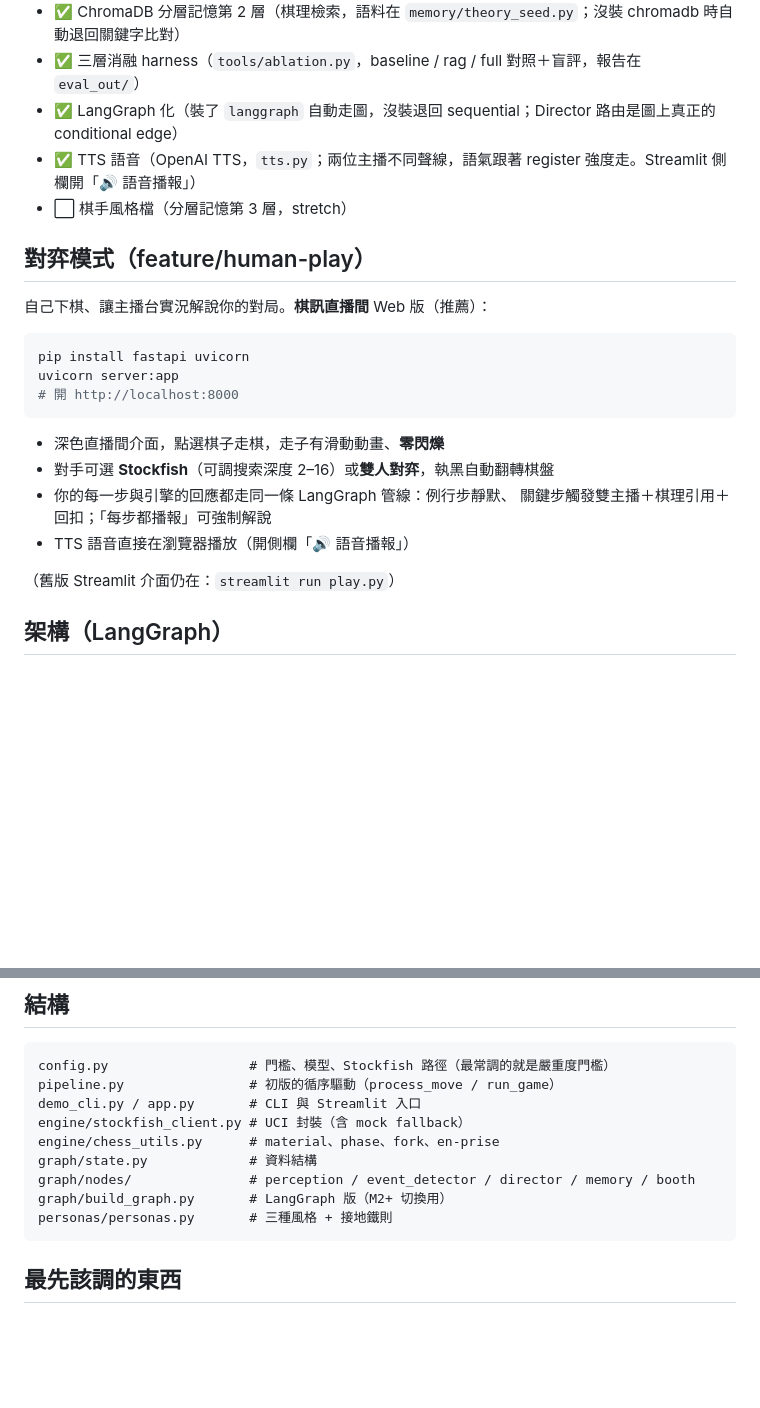
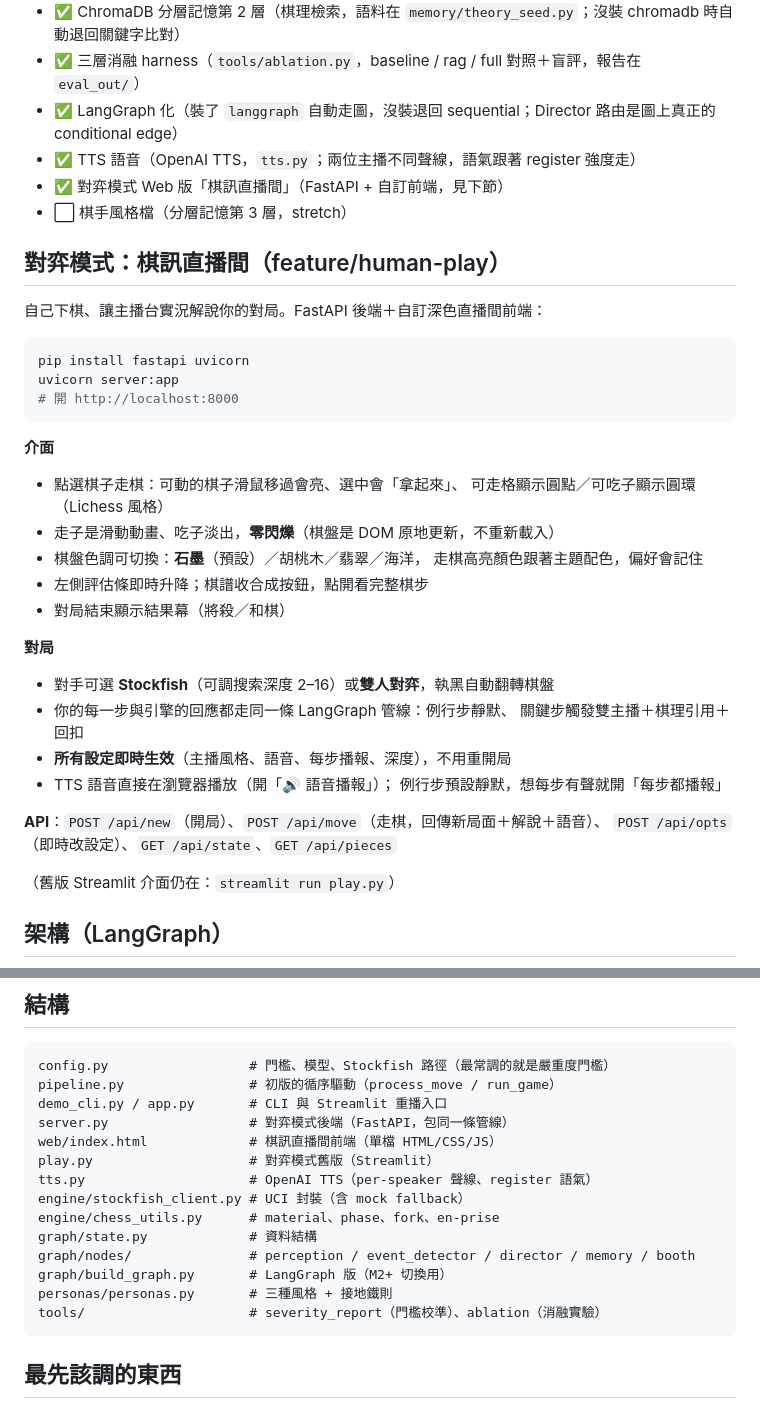
Before and after one commit to hcaJL/Agentic-ai, a Markdown page: README.md, 2 parts joined by grey strips. GitHub-like rendering; blank space fills up the shorter version.

Commit message:
docs: README — 棋訊直播間 features, API list, updated structure
Co-Authored-By: Claude Fable 5 <noreply@anthropic.com>

````diff
--- a/README.md
+++ b/README.md
@@ -21,12 +21,13 @@
 - ✅ ChromaDB 分層記憶第 2 層（棋理檢索，語料在 `memory/theory_seed.py`；沒裝 chromadb 時自動退回關鍵字比對）
 - ✅ 三層消融 harness（`tools/ablation.py`，baseline / rag / full 對照＋盲評，報告在 `eval_out/`）
 - ✅ LangGraph 化（裝了 `langgraph` 自動走圖，沒裝退回 sequential；Director 路由是圖上真正的 conditional edge）
-- ✅ TTS 語音（OpenAI TTS，`tts.py`；兩位主播不同聲線，語氣跟著 register 強度走。Streamlit 側欄開「🔊 語音播報」）
+- ✅ TTS 語音（OpenAI TTS，`tts.py`；兩位主播不同聲線，語氣跟著 register 強度走）
+- ✅ 對弈模式 Web 版「棋訊直播間」（FastAPI + 自訂前端，見下節）
 - ⬜ 棋手風格檔（分層記憶第 3 層，stretch）
 
-## 對弈模式（feature/human-play）
+## 對弈模式：棋訊直播間（feature/human-play）
 
-自己下棋、讓主播台實況解說你的對局。**棋訊直播間** Web 版（推薦）：
+自己下棋、讓主播台實況解說你的對局。FastAPI 後端＋自訂深色直播間前端：
 
 ```bash
 pip install fastapi uvicorn
@@ -34,11 +35,27 @@ uvicorn server:app
 # 開 http://localhost:8000
 ```
 
-- 深色直播間介面，點選棋子走棋，走子有滑動動畫、**零閃爍**
+**介面**
+
+- 點選棋子走棋：可動的棋子滑鼠移過會亮、選中會「拿起來」、
+  可走格顯示圓點／可吃子顯示圓環（Lichess 風格）
+- 走子是滑動動畫、吃子淡出，**零閃爍**（棋盤是 DOM 原地更新，不重新載入）
+- 棋盤色調可切換：**石墨**（預設）／胡桃木／翡翠／海洋，
+  走棋高亮顏色跟著主題配色，偏好會記住
+- 左側評估條即時升降；棋譜收合成按鈕，點開看完整棋步
+- 對局結束顯示結果幕（將殺／和棋）
+
+**對局**
+
 - 對手可選 **Stockfish**（可調搜索深度 2–16）或**雙人對弈**，執黑自動翻轉棋盤
 - 你的每一步與引擎的回應都走同一條 LangGraph 管線：例行步靜默、
-  關鍵步觸發雙主播＋棋理引用＋回扣；「每步都播報」可強制解說
-- TTS 語音直接在瀏覽器播放（開側欄「🔊 語音播報」）
+  關鍵步觸發雙主播＋棋理引用＋回扣
+- **所有設定即時生效**（主播風格、語音、每步播報、深度），不用重開局
+- TTS 語音直接在瀏覽器播放（開「🔊 語音播報」）；
+  例行步預設靜默，想每步有聲就開「每步都播報」
+
+**API**：`POST /api/new`（開局）、`POST /api/move`（走棋，回傳新局面＋解說＋語音）、
+`POST /api/opts`（即時改設定）、`GET /api/state`、`GET /api/pieces`
 
 （舊版 Streamlit 介面仍在：`streamlit run play.py`）
 
@@ -124,13 +141,18 @@ python3 demo_cli.py   # critical/deep 步驟自動用 GPT 生成播報
 ```
 config.py                  # 門檻、模型、Stockfish 路徑（最常調的就是嚴重度門檻）
 pipeline.py                # 初版的循序驅動（process_move / run_game）
-demo_cli.py / app.py       # CLI 與 Streamlit 入口
+demo_cli.py / app.py       # CLI 與 Streamlit 重播入口
+server.py                  # 對弈模式後端（FastAPI，包同一條管線）
+web/index.html             # 棋訊直播間前端（單檔 HTML/CSS/JS）
+play.py                    # 對弈模式舊版（Streamlit）
+tts.py                     # OpenAI TTS（per-speaker 聲線、register 語氣）
 engine/stockfish_client.py # UCI 封裝（含 mock fallback）
 engine/chess_utils.py      # material、phase、fork、en-prise
 graph/state.py             # 資料結構
 graph/nodes/               # perception / event_detector / director / memory / booth
 graph/build_graph.py       # LangGraph 版（M2+ 切換用）
 personas/personas.py       # 三種風格 + 接地鐵則
+tools/                     # severity_report（門檻校準）、ablation（消融實驗）
 ```
 
 ## 最先該調的東西
````
